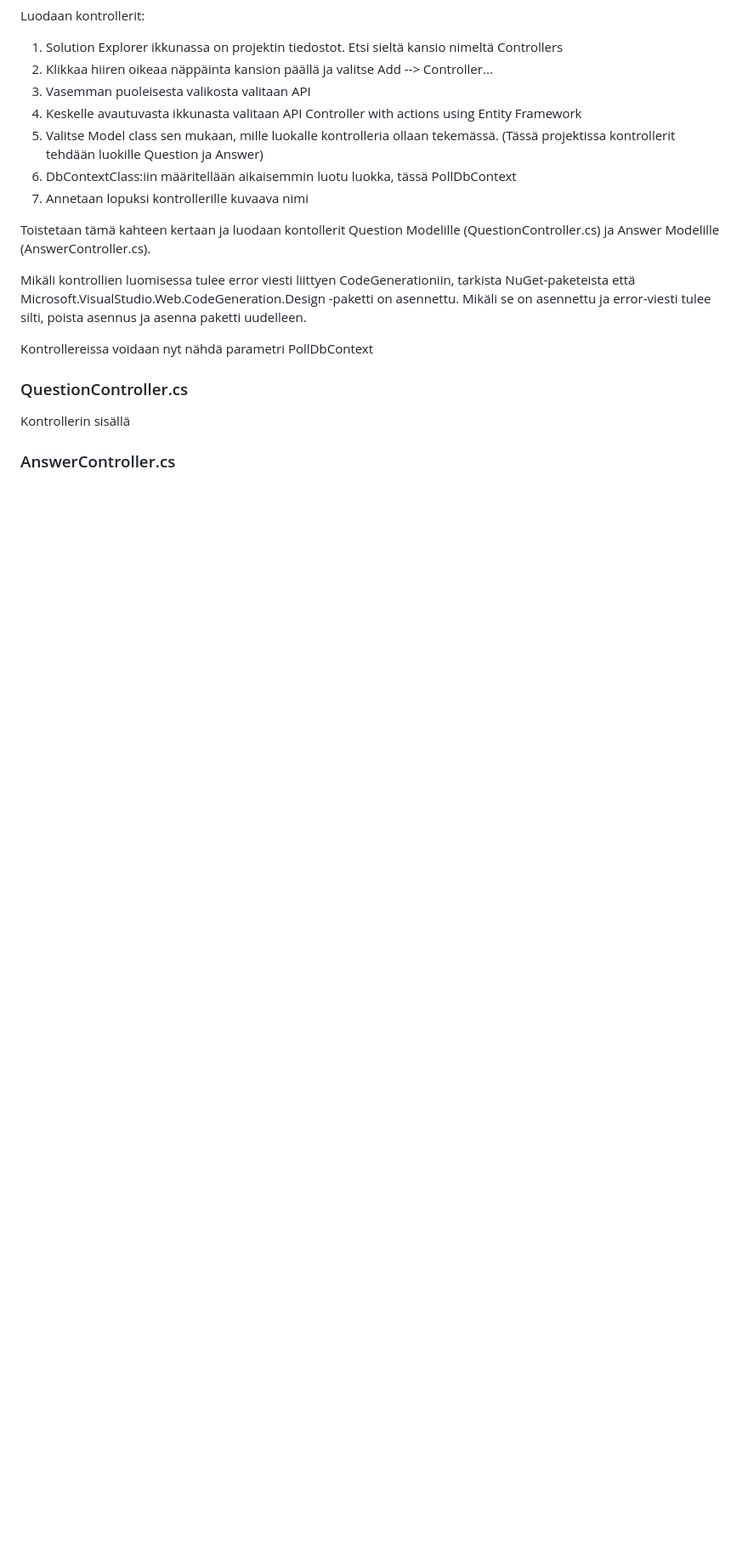
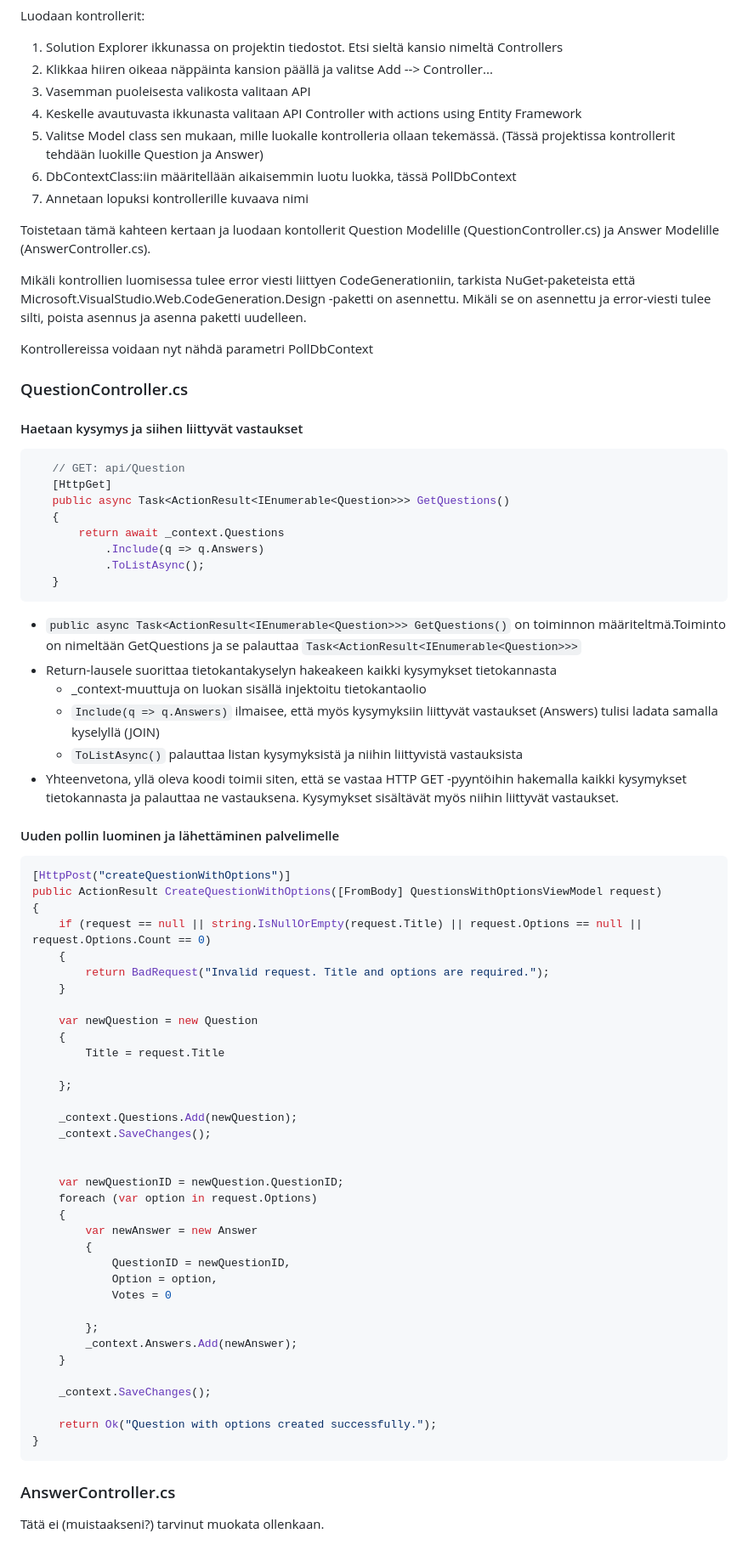
Before and after one commit to N1nsQ/poll_updated, a Markdown page: README.md, the part around one of its changes. Shown at 85% size. Rendered like a GitHub page; blank space fills up the shorter version.

````diff
--- a/README.md
+++ b/README.md
@@ -210,6 +210,67 @@ Kontrollereissa voidaan nyt nähdä parametri PollDbContext
 
 ### QuestionController.cs
 
-Kontrollerin sisällä
+#### Haetaan kysymys ja siihen liittyvät vastaukset
+
+```C#
+   // GET: api/Question
+   [HttpGet]
+   public async Task<ActionResult<IEnumerable<Question>>> GetQuestions()
+   {
+       return await _context.Questions
+           .Include(q => q.Answers)
+           .ToListAsync();
+   }
+```
+ * ```public async Task<ActionResult<IEnumerable<Question>>> GetQuestions()``` on toiminnon määriteltmä.Toiminto on nimeltään GetQuestions ja se palauttaa ```Task<ActionResult<IEnumerable<Question>>>```
+* Return-lausele suorittaa tietokantakyselyn hakeakeen kaikki kysymykset tietokannasta
+  * _context-muuttuja on luokan sisällä injektoitu tietokantaolio
+  * ```Include(q => q.Answers)``` ilmaisee, että myös kysymyksiin liittyvät vastaukset (Answers) tulisi ladata samalla kyselyllä (JOIN)
+  * ```ToListAsync()``` palauttaa listan kysymyksistä ja niihin liittyvistä vastauksista
+* Yhteenvetona, yllä oleva koodi toimii siten, että se vastaa HTTP GET -pyyntöihin hakemalla kaikki kysymykset tietokannasta ja palauttaa ne vastauksena. Kysymykset sisältävät myös niihin liittyvät vastaukset.
+
+#### Uuden pollin luominen ja lähettäminen palvelimelle
+
+```C#
+[HttpPost("createQuestionWithOptions")]
+public ActionResult CreateQuestionWithOptions([FromBody] QuestionsWithOptionsViewModel request)
+{
+    if (request == null || string.IsNullOrEmpty(request.Title) || request.Options == null || request.Options.Count == 0)
+    {
+        return BadRequest("Invalid request. Title and options are required.");
+    }
+
+    var newQuestion = new Question
+    {
+        Title = request.Title
+
+    };
+
+    _context.Questions.Add(newQuestion);
+    _context.SaveChanges();
+
+
+    var newQuestionID = newQuestion.QuestionID;
+    foreach (var option in request.Options)
+    {
+        var newAnswer = new Answer
+        {
+            QuestionID = newQuestionID,
+            Option = option,
+            Votes = 0
+
+        };
+        _context.Answers.Add(newAnswer);
+    }
+
+    _context.SaveChanges();
+
+    return Ok("Question with options created successfully.");
+}
+```
+
+
 
 ### AnswerController.cs
+
+Tätä ei (muistaakseni?) tarvinut muokata ollenkaan.
````
Also changed, not shown: other parts of README.md (+1 -1 lines).
